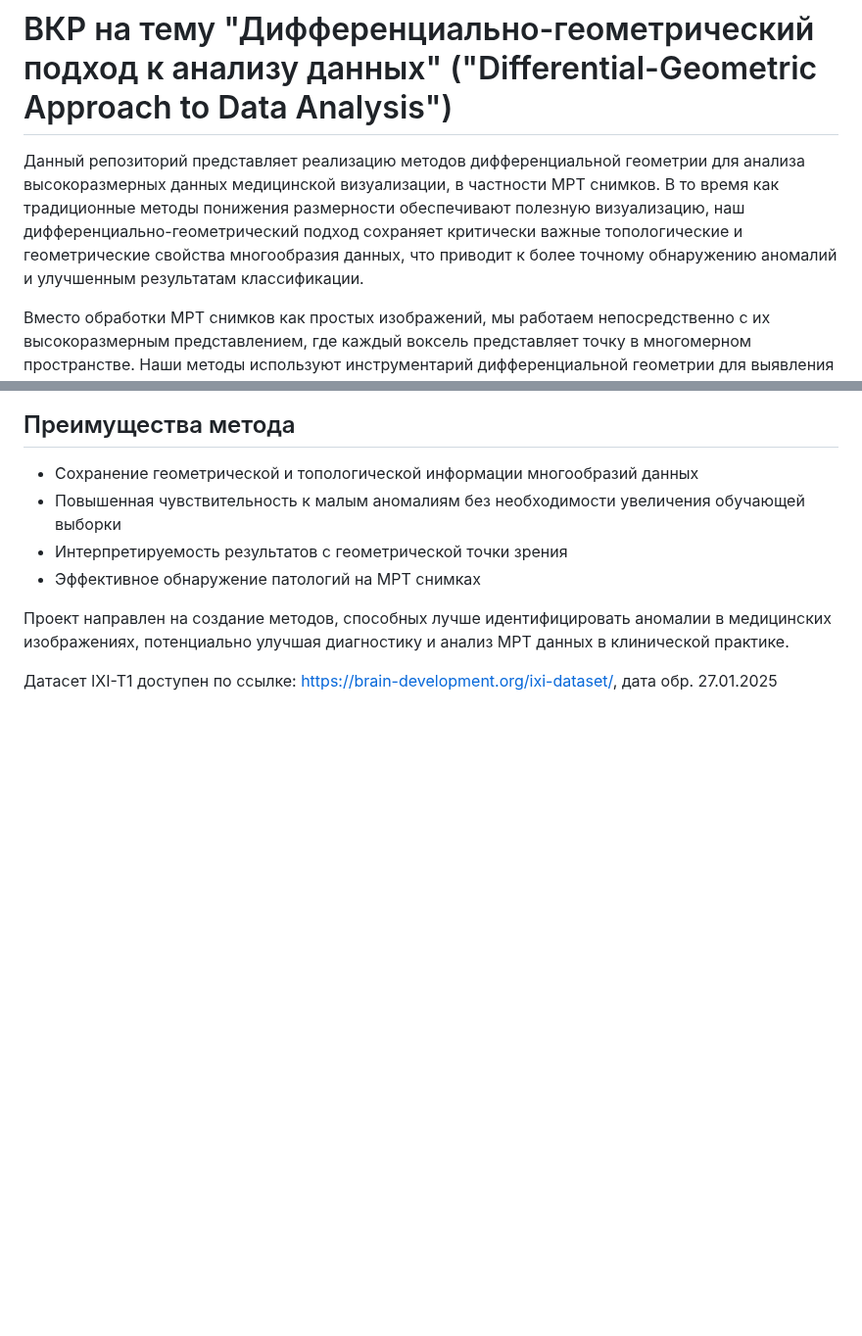
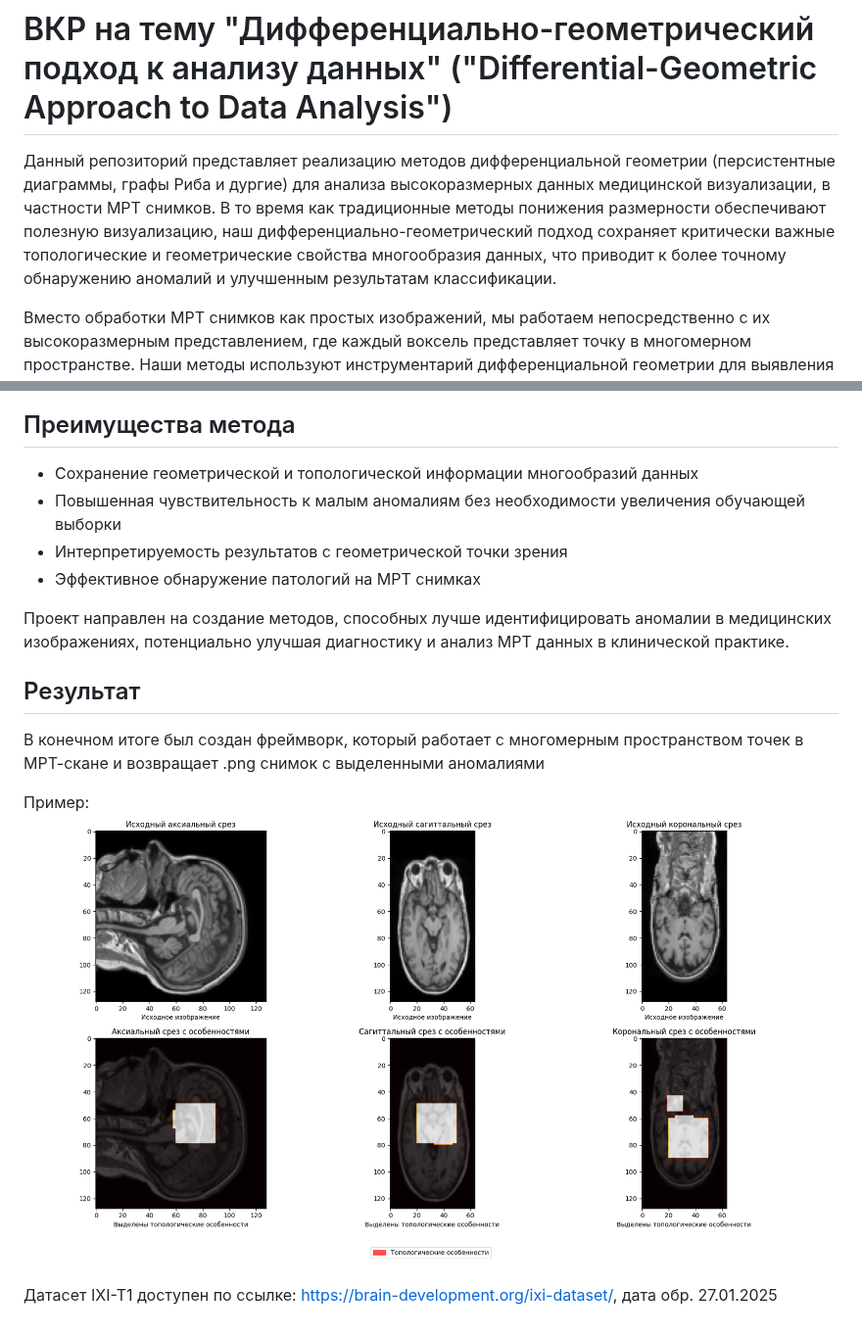
Before and after one commit to deouron/diploma_4_course, a Markdown page: README.md, 2 parts joined by grey strips. Shown at 98% size. Rendered like a GitHub page; blank space fills up the shorter version.

```diff
--- a/README.md
+++ b/README.md
@@ -1,6 +1,6 @@
 # ВКР на тему "Дифференциально-геометрический подход к анализу данных" ("Differential-Geometric Approach to Data Analysis")
 
-Данный репозиторий представляет реализацию методов дифференциальной геометрии для анализа высокоразмерных данных медицинской визуализации, в частности МРТ снимков. В то время как традиционные методы понижения размерности обеспечивают полезную визуализацию, наш дифференциально-геометрический подход сохраняет критически важные топологические и геометрические свойства многообразия данных, что приводит к более точному обнаружению аномалий и улучшенным результатам классификации.
+Данный репозиторий представляет реализацию методов дифференциальной геометрии (персистентные диаграммы, графы Риба и дургие) для анализа высокоразмерных данных медицинской визуализации, в частности МРТ снимков. В то время как традиционные методы понижения размерности обеспечивают полезную визуализацию, наш дифференциально-геометрический подход сохраняет критически важные топологические и геометрические свойства многообразия данных, что приводит к более точному обнаружению аномалий и улучшенным результатам классификации.
 
 Вместо обработки МРТ снимков как простых изображений, мы работаем непосредственно с их высокоразмерным представлением, где каждый воксель представляет точку в многомерном пространстве. Наши методы используют инструментарий дифференциальной геометрии для выявления внутренних структур данных, что позволяет более эффективно идентифицировать патологии.
 
@@ -17,4 +17,11 @@
 
 Проект направлен на создание методов, способных лучше идентифицировать аномалии в медицинских изображениях, потенциально улучшая диагностику и анализ МРТ данных в клинической практике.
 
+## Результат
+
+В конечном итоге был создан фреймворк, который работает с многомерным пространством точек в МРТ-скане и возвращает .png снимок с выделенными аномалиями
+
+Пример:
+![Пример выделения аномалий](IXI-T1/mri_comparison_with_features.png)
+
 Датасет IXI-T1 доступен по ссылке: https://brain-development.org/ixi-dataset/, дата обр. 27.01.2025
```
